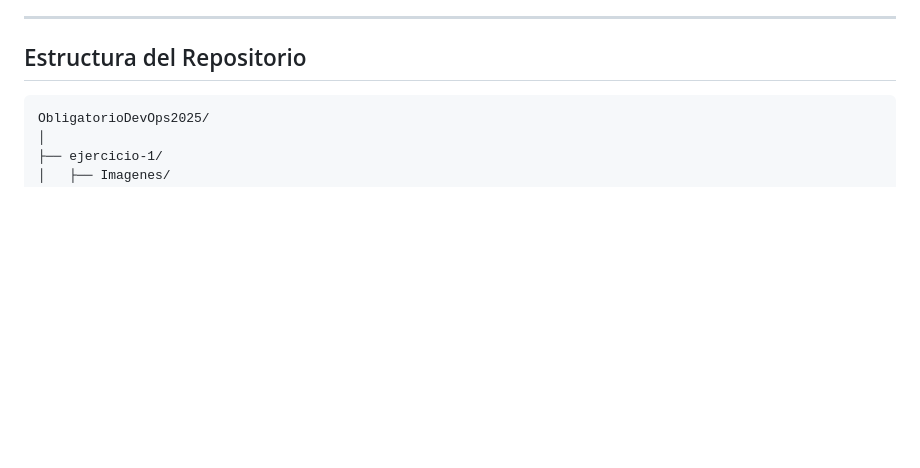
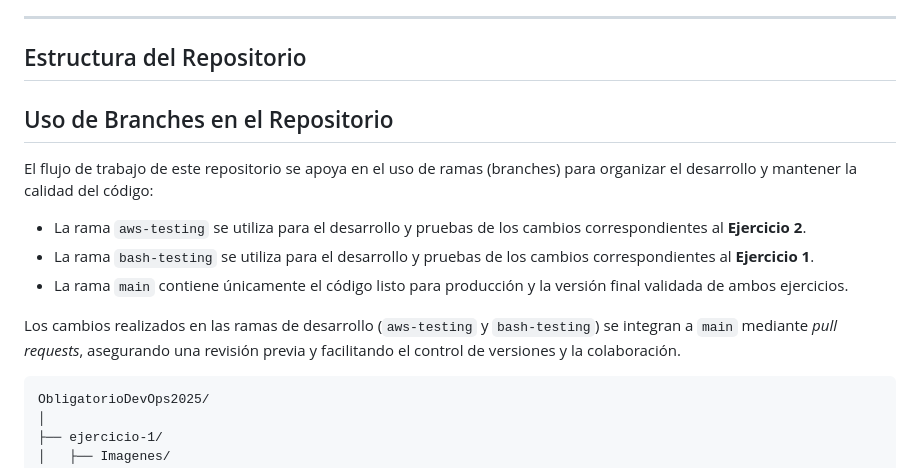
Before and after one commit to FabriBarreiro/ObligatorioDevOps2025, a Markdown page: README.md, the part around the change. Rendered like a GitHub page; blank space fills up the shorter version.

Commit message:
Se agrega el uso de branches al readme

````diff
--- a/README.md
+++ b/README.md
@@ -16,6 +16,16 @@ El script crea infraestructura en AWS de forma completamente automática: EC2, R
 ---
 
 ## Estructura del Repositorio
+
+## Uso de Branches en el Repositorio
+
+El flujo de trabajo de este repositorio se apoya en el uso de ramas (branches) para organizar el desarrollo y mantener la calidad del código:
+
+- La rama `aws-testing` se utiliza para el desarrollo y pruebas de los cambios correspondientes al **Ejercicio 2**.
+- La rama `bash-testing` se utiliza para el desarrollo y pruebas de los cambios correspondientes al **Ejercicio 1**.
+- La rama `main` contiene únicamente el código listo para producción y la versión final validada de ambos ejercicios.
+
+Los cambios realizados en las ramas de desarrollo (`aws-testing` y `bash-testing`) se integran a `main` mediante *pull requests*, asegurando una revisión previa y facilitando el control de versiones y la colaboración.
 
 ```
 ObligatorioDevOps2025/
````
